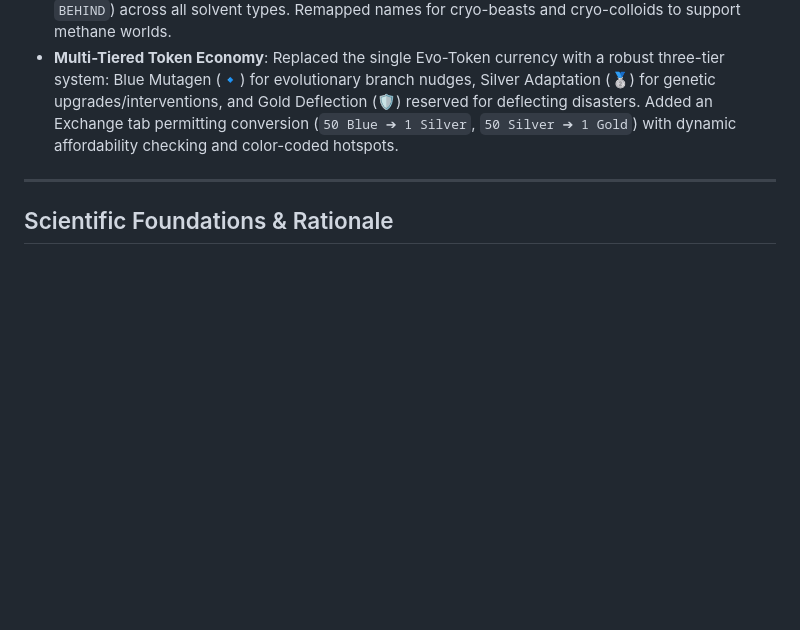
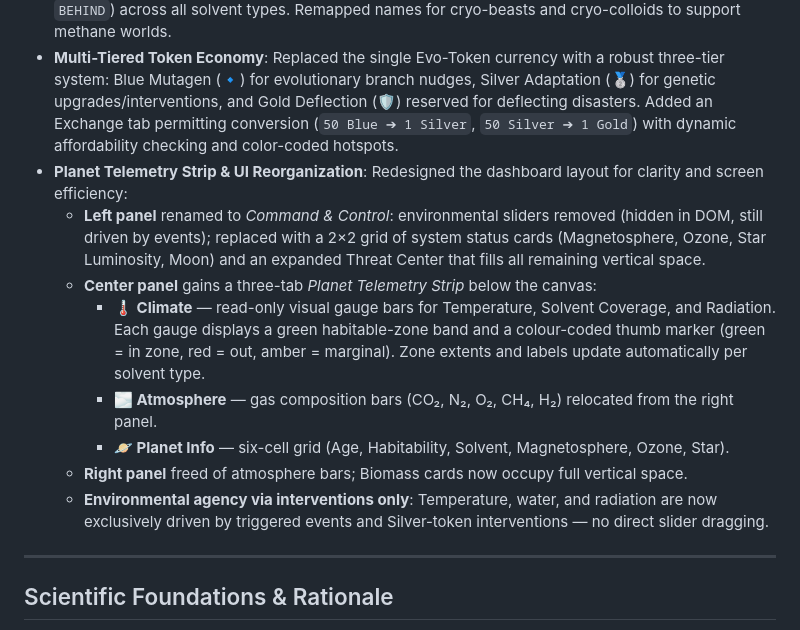
Before and after one commit to crissdiamond/CrisGame, a Markdown page: TODO.md, the part around the change. Rendered like a GitHub page; blank space fills up the shorter version.

```diff
--- a/TODO.md
+++ b/TODO.md
@@ -77,6 +77,14 @@
 - **Threat Warning Deflect Popups**: Automatic pauses and warning popups triggered upon first warning detection, allowing players to deflect the threat immediately from the modal or dismiss it.
 - **Always-Visible Pacing Comparison Timeline**: Added a dedicated pacing timeline card on the main dashboard above the tab controls. The component dynamically displays the planet's current age, the latest unlocked milestone, and an Earth comparison badge (`PRIMORDIAL`, `ON TRACK`, `AHEAD`, or `BEHIND`) across all solvent types. Remapped names for cryo-beasts and cryo-colloids to support methane worlds.
 - **Multi-Tiered Token Economy**: Replaced the single Evo-Token currency with a robust three-tier system: Blue Mutagen (🔹) for evolutionary branch nudges, Silver Adaptation (🥈) for genetic upgrades/interventions, and Gold Deflection (🛡️) reserved for deflecting disasters. Added an Exchange tab permitting conversion (`50 Blue ➔ 1 Silver`, `50 Silver ➔ 1 Gold`) with dynamic affordability checking and color-coded hotspots.
+- **Planet Telemetry Strip & UI Reorganization**: Redesigned the dashboard layout for clarity and screen efficiency:
+  - **Left panel** renamed to *Command & Control*: environmental sliders removed (hidden in DOM, still driven by events); replaced with a 2×2 grid of system status cards (Magnetosphere, Ozone, Star Luminosity, Moon) and an expanded Threat Center that fills all remaining vertical space.
+  - **Center panel** gains a three-tab *Planet Telemetry Strip* below the canvas:
+    - **🌡️ Climate** — read-only visual gauge bars for Temperature, Solvent Coverage, and Radiation. Each gauge displays a green habitable-zone band and a colour-coded thumb marker (green = in zone, red = out, amber = marginal). Zone extents and labels update automatically per solvent type.
+    - **🌫️ Atmosphere** — gas composition bars (CO₂, N₂, O₂, CH₄, H₂) relocated from the right panel.
+    - **🪐 Planet Info** — six-cell grid (Age, Habitability, Solvent, Magnetosphere, Ozone, Star).
+  - **Right panel** freed of atmosphere bars; Biomass cards now occupy full vertical space.
+  - **Environmental agency via interventions only**: Temperature, water, and radiation are now exclusively driven by triggered events and Silver-token interventions — no direct slider dragging.
 
 ---
 
```
Also changed, not shown: README.md (+31 -4 lines).
